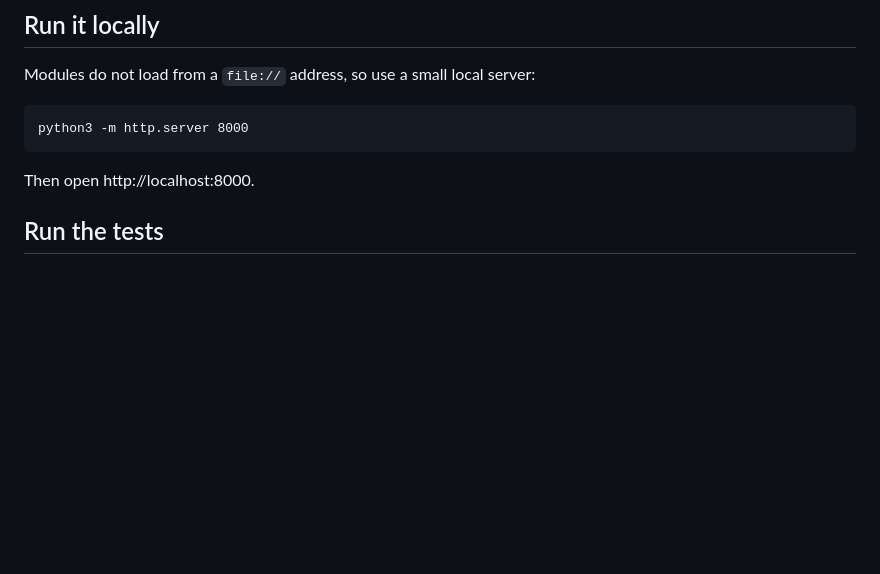
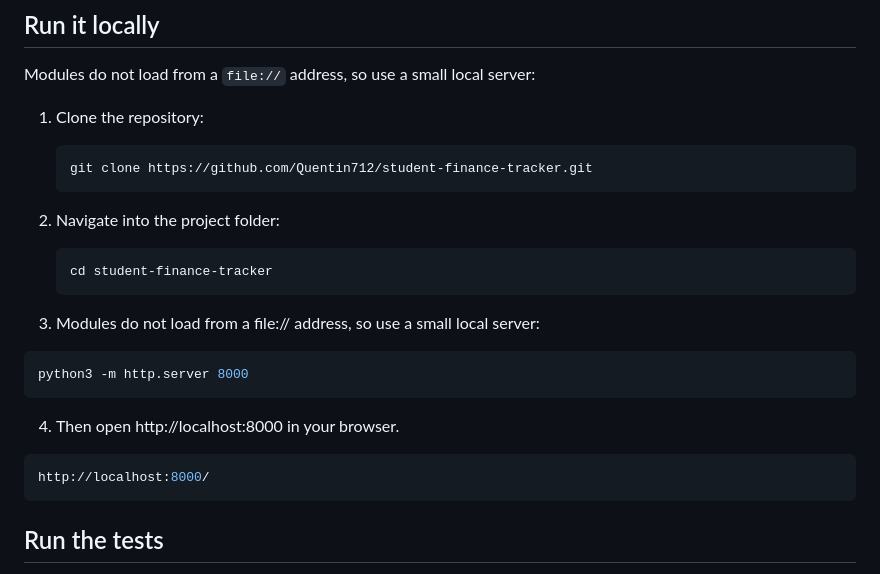
Before and after one commit to Quentin712/student-finance-tracker, a Markdown page: README.md, the part around the change. Drawn GitHub-style; blank space fills up the shorter version.

Commit message:
Revise local setup instructions in README
Updated instructions for running the project locally, including cloning the repository and navigating into the project folder.

````diff
--- a/README.md
+++ b/README.md
@@ -179,11 +179,23 @@ Animations: the bar chart grows when it appears, the cap progress bar slides, me
 
 Modules do not load from a `file://` address, so use a small local server:
 
-```
-python3 -m http.server 8000
-```
+1. Clone the repository:
+   ```bash
+   git clone https://github.com/Quentin712/student-finance-tracker.git
+   ```
 
-Then open http://localhost:8000.
+2. Navigate into the project folder:
+   ```bash
+   cd student-finance-tracker
+   ```
+3. Modules do not load from a file:// address, so use a small local server:
+  ```bash
+  python3 -m http.server 8000
+  ```
+4. Then open http://localhost:8000 in your browser.
+  ```bash
+  http://localhost:8000/
+  ```
 
 ## Run the tests
 
````
